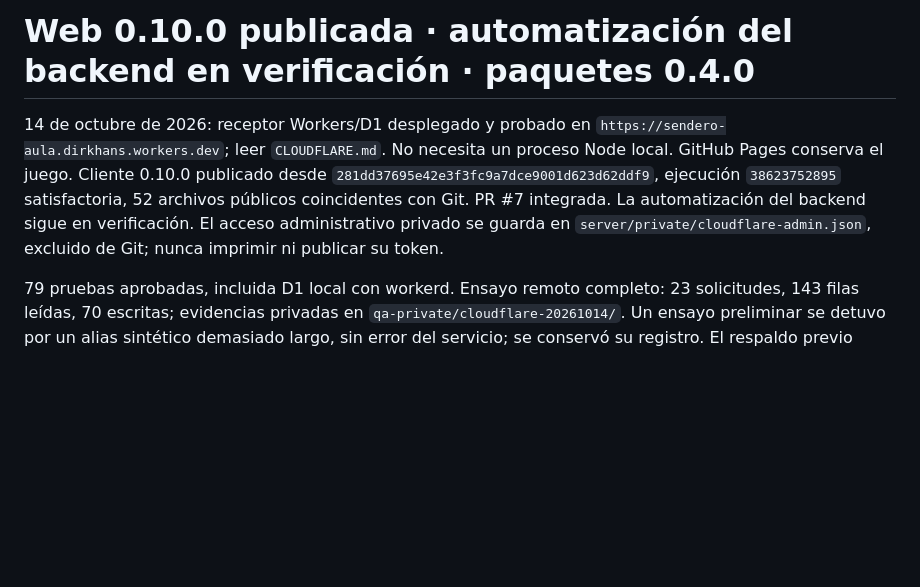
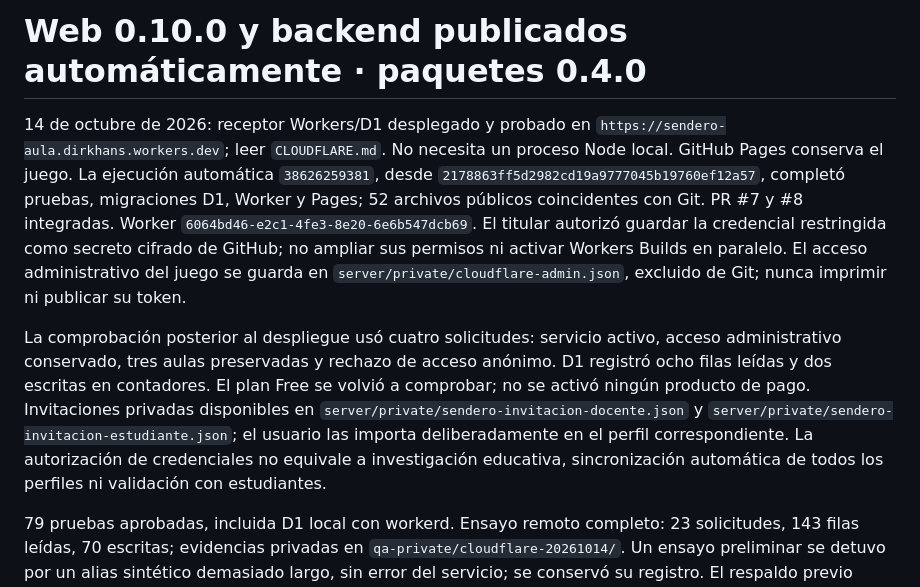
Before and after one commit to Krakaur/sendero-matematico, a Markdown page: docs/HANDOFF.md, the part around the change. Rendered like a GitHub page; blank space fills up the shorter version.

Commit message:
docs: record verified cloud deployment and restricted credential

```diff
--- a/docs/HANDOFF.md
+++ b/docs/HANDOFF.md
@@ -1,6 +1,8 @@
-# Web 0.10.0 publicada · automatización del backend en verificación · paquetes 0.4.0
+# Web 0.10.0 y backend publicados automáticamente · paquetes 0.4.0
 
-14 de octubre de 2026: receptor Workers/D1 desplegado y probado en `https://sendero-aula.dirkhans.workers.dev`; leer `CLOUDFLARE.md`. No necesita un proceso Node local. GitHub Pages conserva el juego. Cliente 0.10.0 publicado desde `281dd37695e42e3f3fc9a7dce9001d623d62ddf9`, ejecución `38623752895` satisfactoria, 52 archivos públicos coincidentes con Git. PR #7 integrada. La automatización del backend sigue en verificación. El acceso administrativo privado se guarda en `server/private/cloudflare-admin.json`, excluido de Git; nunca imprimir ni publicar su token.
+14 de octubre de 2026: receptor Workers/D1 desplegado y probado en `https://sendero-aula.dirkhans.workers.dev`; leer `CLOUDFLARE.md`. No necesita un proceso Node local. GitHub Pages conserva el juego. La ejecución automática `38626259381`, desde `2178863ff5d2982cd19a9777045b19760ef12a57`, completó pruebas, migraciones D1, Worker y Pages; 52 archivos públicos coincidentes con Git. PR #7 y #8 integradas. Worker `6064bd46-e2c1-4fe3-8e20-6e6b547dcb69`. El titular autorizó guardar la credencial restringida como secreto cifrado de GitHub; no ampliar sus permisos ni activar Workers Builds en paralelo. El acceso administrativo del juego se guarda en `server/private/cloudflare-admin.json`, excluido de Git; nunca imprimir ni publicar su token.
+
+La comprobación posterior al despliegue usó cuatro solicitudes: servicio activo, acceso administrativo conservado, tres aulas preservadas y rechazo de acceso anónimo. D1 registró ocho filas leídas y dos escritas en contadores. El plan Free se volvió a comprobar; no se activó ningún producto de pago. Invitaciones privadas disponibles en `server/private/sendero-invitacion-docente.json` y `server/private/sendero-invitacion-estudiante.json`; el usuario las importa deliberadamente en el perfil correspondiente. La autorización de credenciales no equivale a investigación educativa, sincronización automática de todos los perfiles ni validación con estudiantes.
 
 79 pruebas aprobadas, incluida D1 local con workerd. Ensayo remoto completo: 23 solicitudes, 143 filas leídas, 70 escritas; evidencias privadas en `qa-private/cloudflare-20261014/`. Un ensayo preliminar se detuvo por un alias sintético demasiado largo, sin error del servicio; se conservó su registro. El respaldo previo contiene los 52 archivos públicos de 0.9.0 coincidentes y ZIP verificado. Las cuotas gratuitas permanecen obligatorias; el cliente limita lotes, usa cursores y espera ante 429/503. No activar planes de pago ni R2.
 
```
Also changed, not shown: docs/CLOUDFLARE.md (+5 -3 lines).
